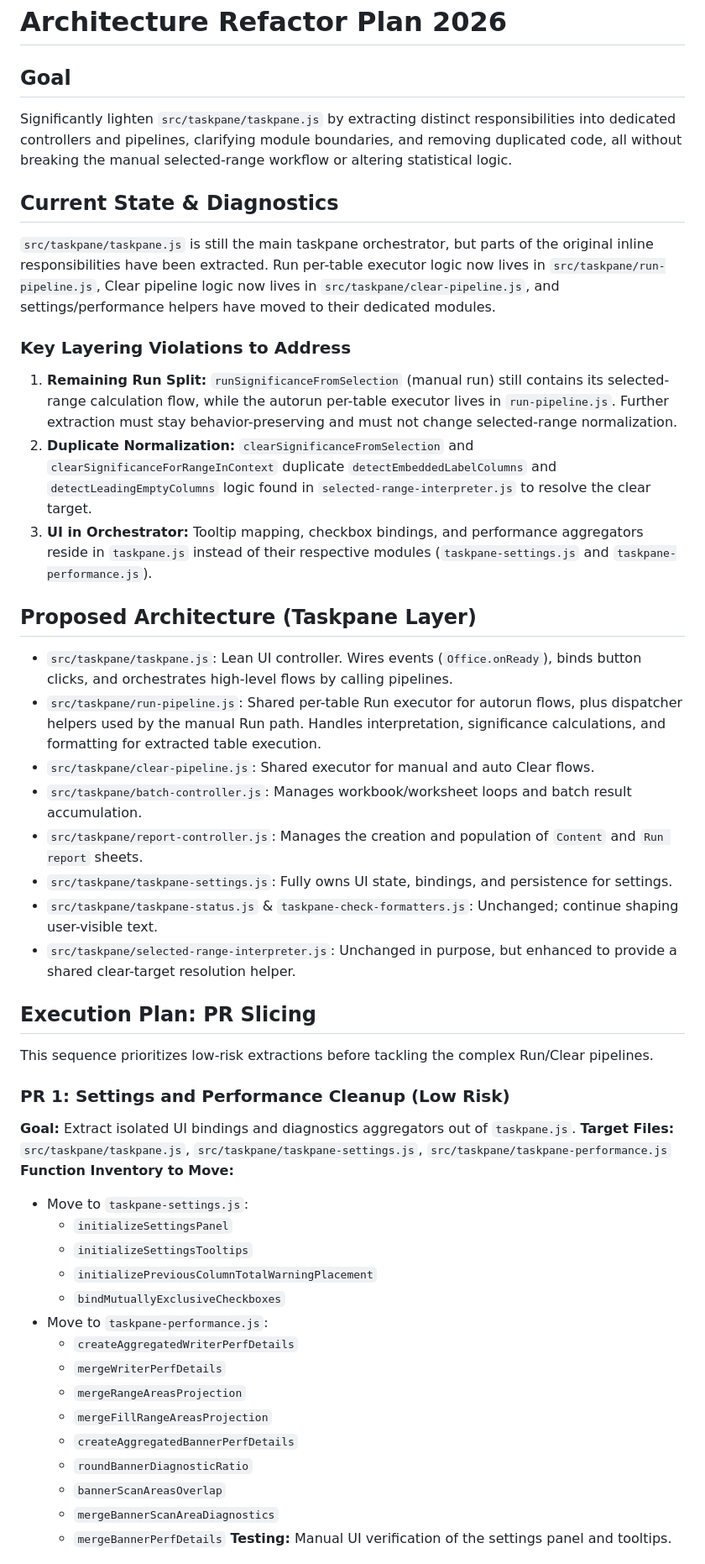
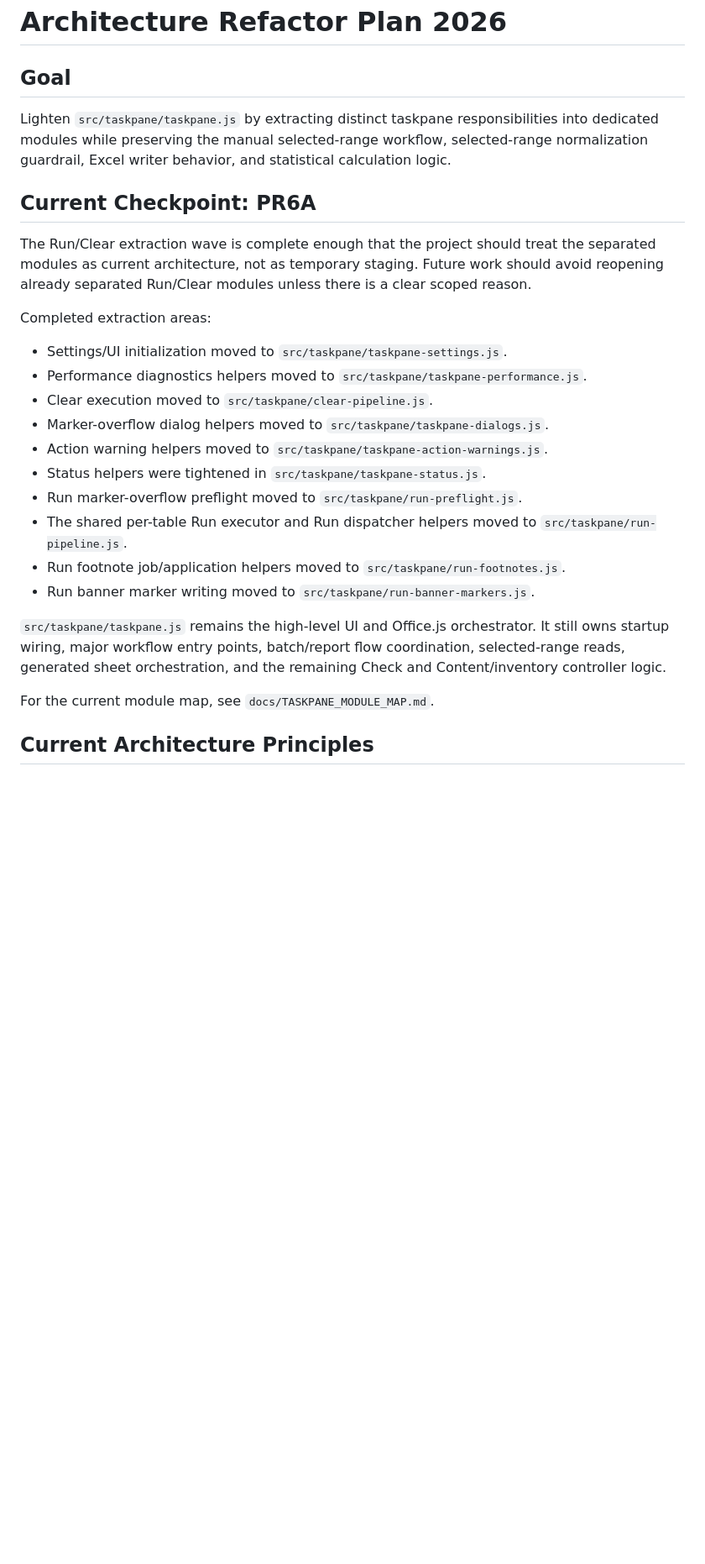
Before and after one commit to hedgef0g/research-insights-toolkit, a Markdown page: docs/REFACTOR_PLAN_2026.md, the part around one of its changes. Shown at 84% size. GitHub-like rendering; blank space fills up the shorter version.

```diff
--- a/docs/REFACTOR_PLAN_2026.md
+++ b/docs/REFACTOR_PLAN_2026.md
@@ -1,54 +1,39 @@
 # Architecture Refactor Plan 2026
 
 ## Goal
-Significantly lighten `src/taskpane/taskpane.js` by extracting distinct responsibilities into dedicated controllers and pipelines, clarifying module boundaries, and removing duplicated code, all without breaking the manual selected-range workflow or altering statistical logic.
 
-## Current State & Diagnostics
+Lighten `src/taskpane/taskpane.js` by extracting distinct taskpane responsibilities
+into dedicated modules while preserving the manual selected-range workflow,
+selected-range normalization guardrail, Excel writer behavior, and statistical
+calculation logic.
 
-`src/taskpane/taskpane.js` is still the main taskpane orchestrator, but parts of
-the original inline responsibilities have been extracted. Run per-table executor
-logic now lives in `src/taskpane/run-pipeline.js`, Clear pipeline logic now lives
-in `src/taskpane/clear-pipeline.js`, and settings/performance helpers have moved
-to their dedicated modules.
+## Current Checkpoint: PR6A
 
-### Key Layering Violations to Address
-1.  **Remaining Run Split:** `runSignificanceFromSelection` (manual run) still contains its selected-range calculation flow, while the autorun per-table executor lives in `run-pipeline.js`. Further extraction must stay behavior-preserving and must not change selected-range normalization.
-2.  **Duplicate Normalization:** `clearSignificanceFromSelection` and `clearSignificanceForRangeInContext` duplicate `detectEmbeddedLabelColumns` and `detectLeadingEmptyColumns` logic found in `selected-range-interpreter.js` to resolve the clear target.
-3.  **UI in Orchestrator:** Tooltip mapping, checkbox bindings, and performance aggregators reside in `taskpane.js` instead of their respective modules (`taskpane-settings.js` and `taskpane-performance.js`).
+The Run/Clear extraction wave is complete enough that the project should treat
+the separated modules as current architecture, not as temporary staging. Future
+work should avoid reopening already separated Run/Clear modules unless there is
+a clear scoped reason.
 
-## Proposed Architecture (Taskpane Layer)
+Completed extraction areas:
 
--   `src/taskpane/taskpane.js`: Lean UI controller. Wires events (`Office.onReady`), binds button clicks, and orchestrates high-level flows by calling pipelines.
--   `src/taskpane/run-pipeline.js`: Shared per-table Run executor for autorun flows, plus dispatcher helpers used by the manual Run path. Handles interpretation, significance calculations, and formatting for extracted table execution.
--   `src/taskpane/clear-pipeline.js`: Shared executor for manual and auto Clear flows.
--   `src/taskpane/batch-controller.js`: Manages workbook/worksheet loops and batch result accumulation.
--   `src/taskpane/report-controller.js`: Manages the creation and population of `Content` and `Run report` sheets.
--   `src/taskpane/taskpane-settings.js`: Fully owns UI state, bindings, and persistence for settings.
--   `src/taskpane/taskpane-status.js` & `taskpane-check-formatters.js`: Unchanged; continue shaping user-visible text.
--   `src/taskpane/selected-range-interpreter.js`: Unchanged in purpose, but enhanced to provide a shared clear-target resolution helper.
+- Settings/UI initialization moved to `src/taskpane/taskpane-settings.js`.
+- Performance diagnostics helpers moved to `src/taskpane/taskpane-performance.js`.
+- Clear execution moved to `src/taskpane/clear-pipeline.js`.
+- Marker-overflow dialog helpers moved to `src/taskpane/taskpane-dialogs.js`.
+- Action warning helpers moved to `src/taskpane/taskpane-action-warnings.js`.
+- Status helpers were tightened in `src/taskpane/taskpane-status.js`.
+- Run marker-overflow preflight moved to `src/taskpane/run-preflight.js`.
+- The shared per-table Run executor and Run dispatcher helpers moved to
+  `src/taskpane/run-pipeline.js`.
+- Run footnote job/application helpers moved to `src/taskpane/run-footnotes.js`.
+- Run banner marker writing moved to `src/taskpane/run-banner-markers.js`.
 
-## Execution Plan: PR Slicing
+`src/taskpane/taskpane.js` remains the high-level UI and Office.js orchestrator.
+It still owns startup wiring, major workflow entry points, batch/report flow
+coordination, selected-range reads, generated sheet orchestration, and the
+remaining Check and Content/inventory controller logic.
 
-This sequence prioritizes low-risk extractions before tackling the complex Run/Clear pipelines.
+For the current module map, see `docs/TASKPANE_MODULE_MAP.md`.
 
-### PR 1: Settings and Performance Cleanup (Low Risk)
-**Goal:** Extract isolated UI bindings and diagnostics aggregators out of `taskpane.js`.
-**Target Files:** `src/taskpane/taskpane.js`, `src/taskpane/taskpane-settings.js`, `src/taskpane/taskpane-performance.js`
-**Function Inventory to Move:**
--   Move to `taskpane-settings.js`:
-    -   `initializeSettingsPanel`
-    -   `initializeSettingsTooltips`
-    -   `initializePreviousColumnTotalWarningPlacement`
-    -   `bindMutuallyExclusiveCheckboxes`
--   Move to `taskpane-performance.js`:
-    -   `createAggregatedWriterPerfDetails`
-    -   `mergeWriterPerfDetails`
-    -   `mergeRangeAreasProjection`
-    -   `mergeFillRangeAreasProjection`
-    -   `createAggregatedBannerPerfDetails`
-    -   `roundBannerDiagnosticRatio`
-    -   `bannerScanAreasOverlap`
-    -   `mergeBannerScanAreaDiagnostics`
-    -   `mergeBannerPerfDetails`
-**Testing:** Manual UI verification of the settings panel and tooltips.
+## Current Architecture Principles
 
```
Also changed, not shown: other parts of docs/REFACTOR_PLAN_2026.md (+49 -35 lines), docs/RUN_PIPELINE_CONTRACT.md (+59 -27 lines), docs/TASKPANE_MODULE_MAP.md (added, +55 -0 lines).
